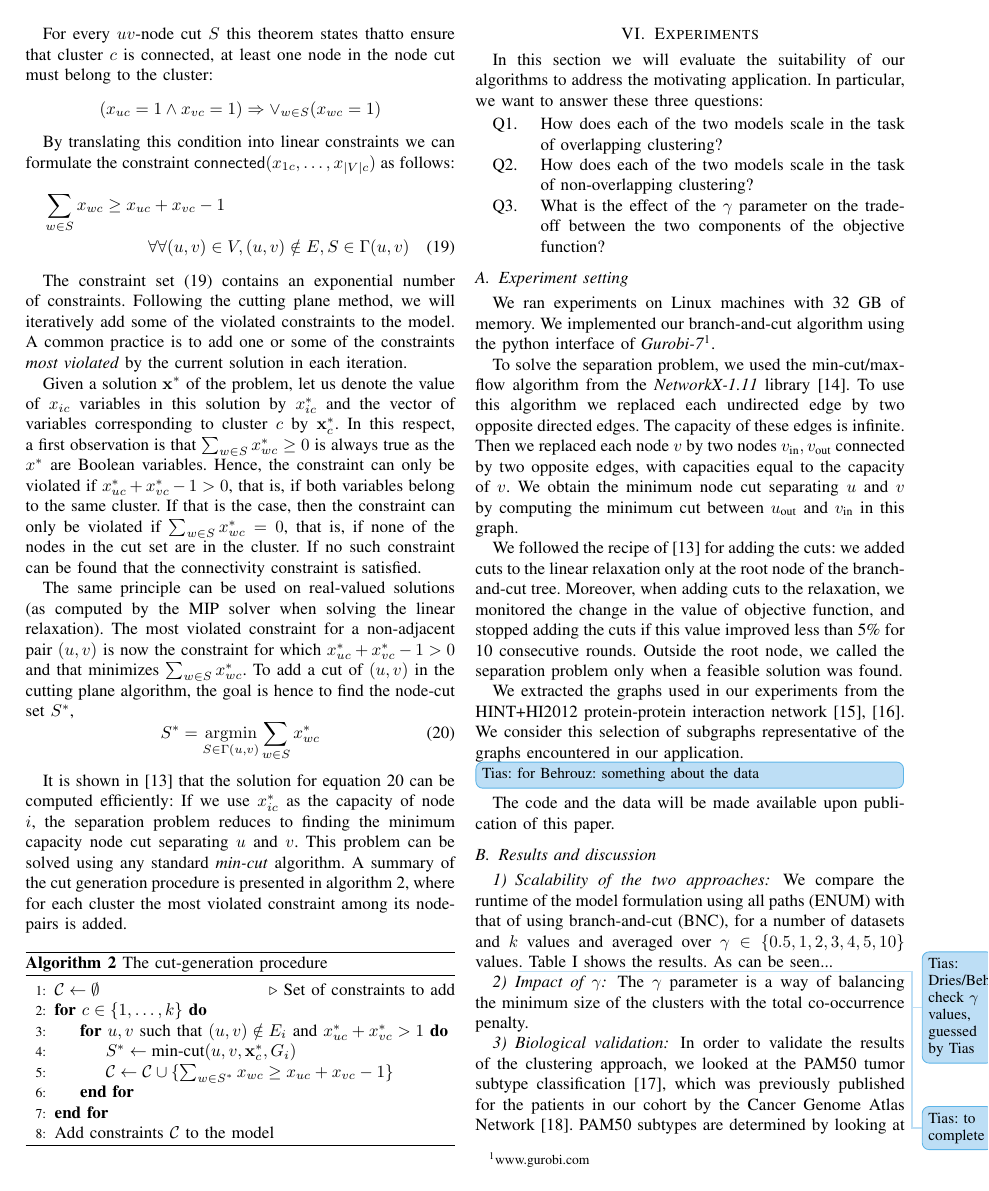
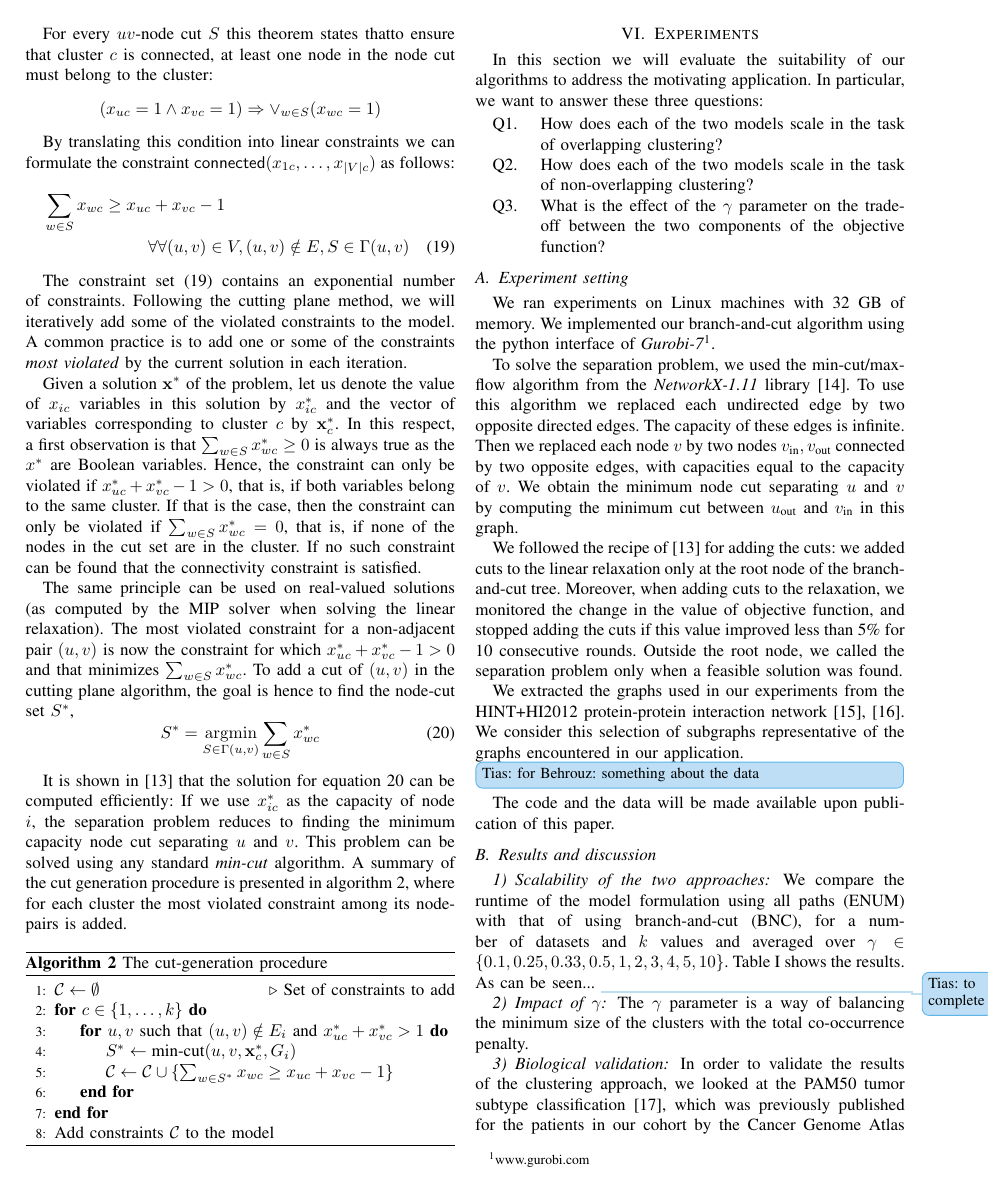
Before and after one commit to Behrouz-Babaki/graph_clustering, a LaTeX paper (note/graph_clustering.tex): page 5 of 8. Compiled offline with pdfLaTeX; a missing font is replaced by an installed copy or a similar font; a LaTeX package or settings file that is missing is left out.

Commit message:
verified gammas

```diff
--- a/note/graph_clustering.tex
+++ b/note/graph_clustering.tex
@@ -402,7 +402,7 @@ The code and the data will be made available upon publication of this paper.
 
 \subsection{Results and discussion}
 \subsubsection{Scalability of the two approaches}
-We compare the runtime of the model formulation using all paths (ENUM) with that of using branch-and-cut (BNC), for a number of datasets and $k$ values and averaged over $\gamma\in\{0.5,1,2,3,4,5,10\}$ values\NDT{Dries/Behrouz: check $\gamma$ values, guessed by Tias}. Table~\ref{table:runtime} shows the results. As can be seen... \NDT{to complete}
+We compare the runtime of the model formulation using all paths (ENUM) with that of using branch-and-cut (BNC), for a number of datasets and $k$ values and averaged over $\gamma\in\{0.1,0.25,0.33,0.5,1,2,3,4,5,10\}$. Table~\ref{table:runtime} shows the results. As can be seen... \NDT{to complete}
 
 \subsubsection{Impact of $\gamma$}
 The $\gamma$ parameter is a way of balancing the minimum size of the clusters with the total co-occurrence penalty.
```
